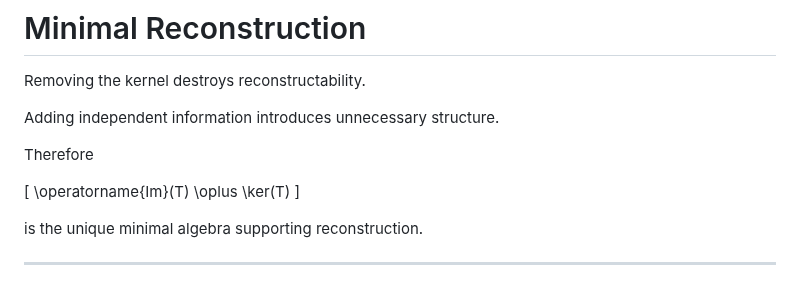
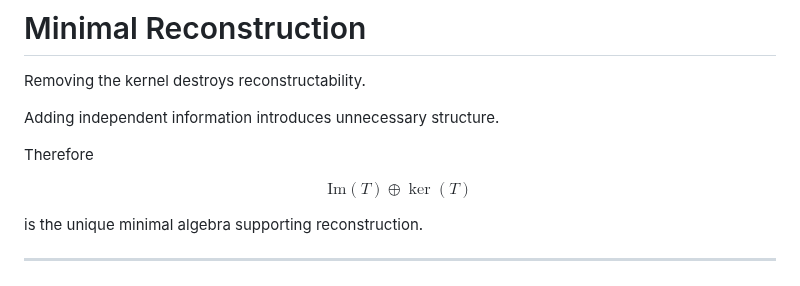
Before and after one commit to LeoTorreblanca/GEO-FOUNDATIONS, a Markdown page: GEO-ALGEBRA/docs/05_reconstruction_theorem.md, the part around one of its changes. Rendered like a GitHub page.

```diff
--- a/GEO-ALGEBRA/docs/05_reconstruction_theorem.md
+++ b/GEO-ALGEBRA/docs/05_reconstruction_theorem.md
@@ -208,11 +180,7 @@ Adding independent information introduces unnecessary structure.
 
 Therefore
 
-\[
-\operatorname{Im}(T)
-\oplus
-\ker(T)
-\]
+$$\text{Im}(T) \oplus \ker(T)$$
 
 is the unique minimal algebra supporting reconstruction.
 
```
Also changed, not shown: other parts of GEO-ALGEBRA/docs/05_reconstruction_theorem.md (+19 -51 lines).
